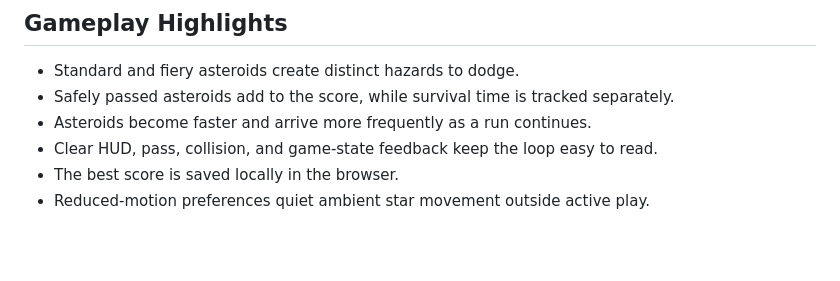
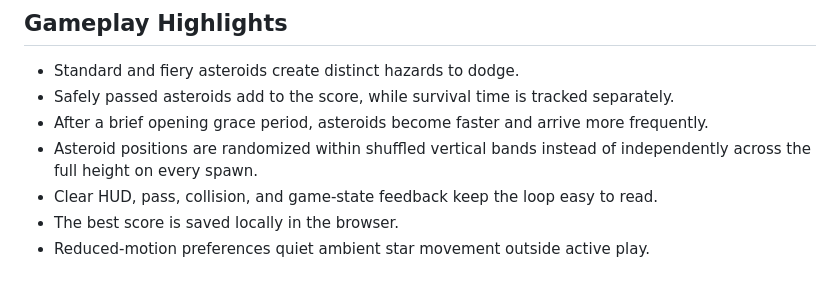
Before and after one commit to janmrow/astro-drift, a Markdown page: README.md, the part around the change. GitHub-like rendering; blank space fills up the shorter version.

```diff
--- a/README.md
+++ b/README.md
@@ -31,7 +31,8 @@ Avoid incoming asteroids and pass them safely to increase your score.
 
 - Standard and fiery asteroids create distinct hazards to dodge.
 - Safely passed asteroids add to the score, while survival time is tracked separately.
-- Asteroids become faster and arrive more frequently as a run continues.
+- After a brief opening grace period, asteroids become faster and arrive more frequently.
+- Asteroid positions are randomized within shuffled vertical bands instead of independently across the full height on every spawn.
 - Clear HUD, pass, collision, and game-state feedback keep the loop easy to read.
 - The best score is saved locally in the browser.
 - Reduced-motion preferences quiet ambient star movement outside active play.
```
Also changed, not shown: docs/TEST_STRATEGY.md (+11 -9 lines).
